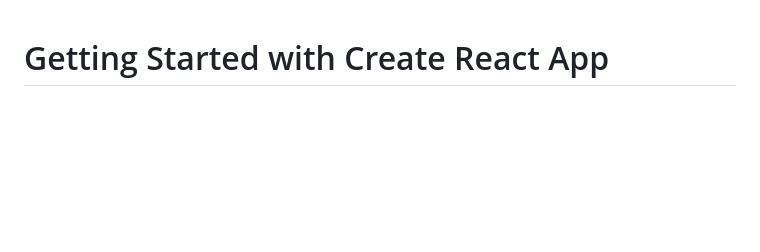
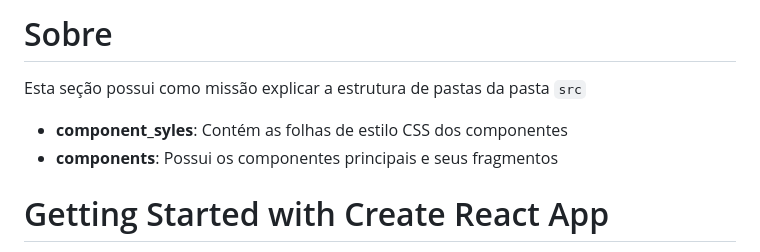
Before and after one commit to G4Devels/Projeto-Localizase, a Markdown page: app/README.md, the part around the change. Rendered like a GitHub page; blank space fills up the shorter version.

```diff
--- a/app/README.md
+++ b/app/README.md
@@ -1,3 +1,10 @@
+# Sobre
+
+Esta seção possui como missão explicar a estrutura de pastas da pasta `src`
+
+- **component_syles**: Contém as folhas de estilo CSS dos componentes
+- **components**: Possui os componentes principais e seus fragmentos
+
 # Getting Started with Create React App
 
 This project was bootstrapped with [Create React App](https://github.com/facebook/create-react-app).
```
